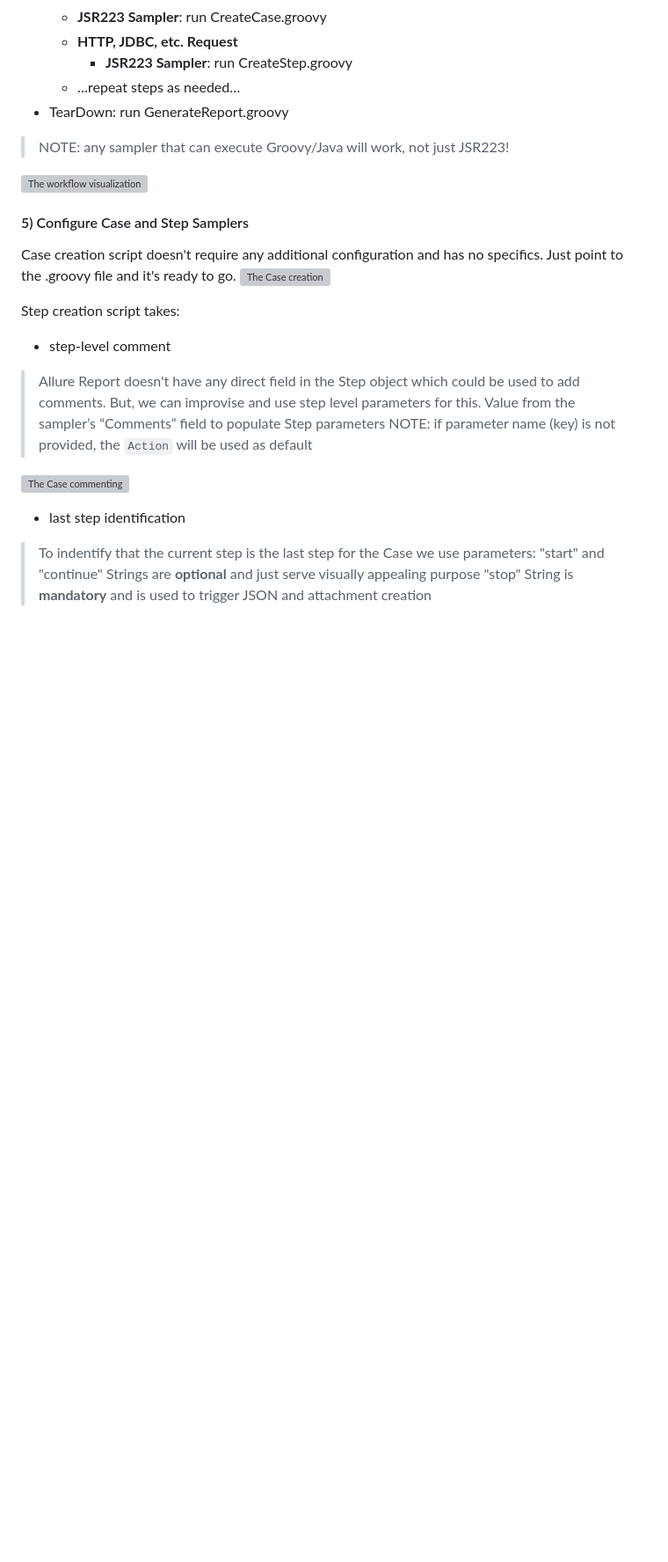
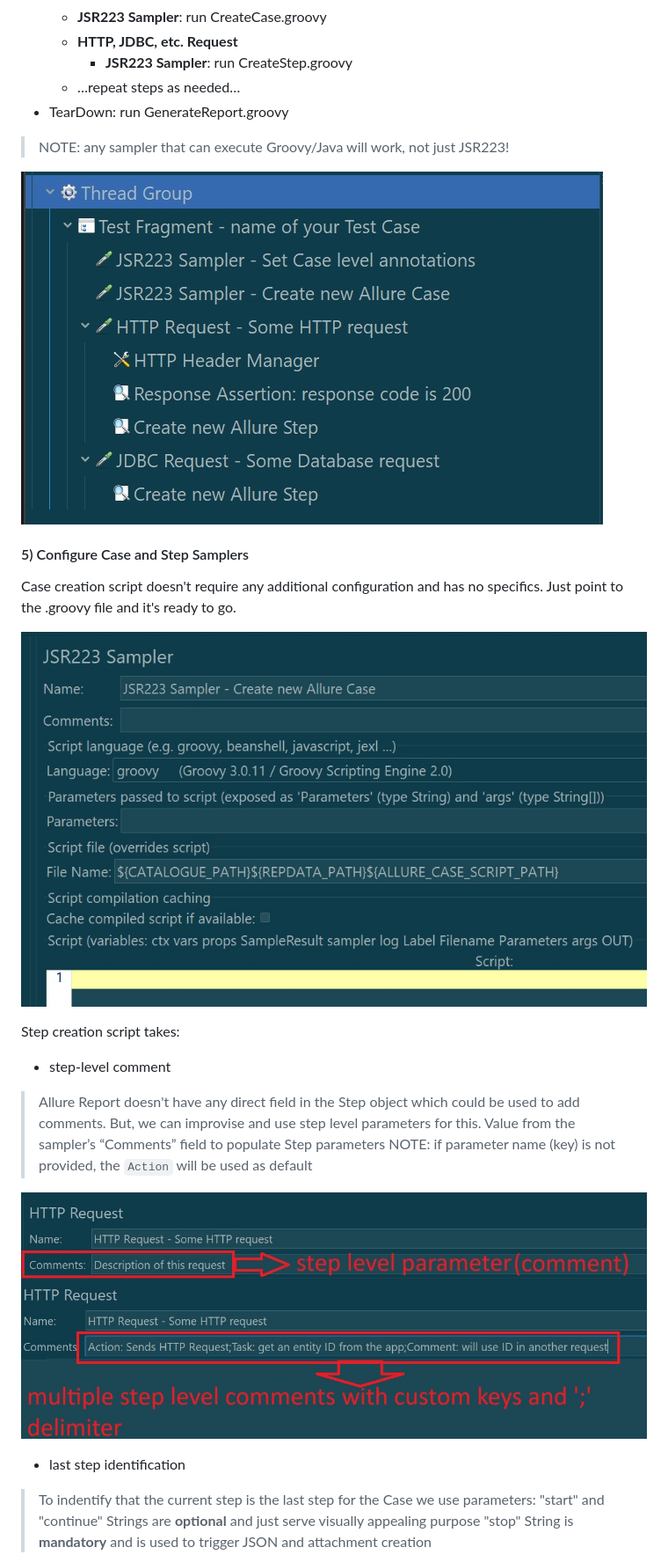
Before and after one commit to Netheria/jmeter-allure-report, a Markdown page: README.md, the part around the change printed below. Shown: that part at 88% size. GitHub-like rendering; blank space fills up the shorter version; grey boxes are pictures that could not be loaded.

Commit message:
images fix

```diff
--- a/README.md
+++ b/README.md
@@ -96,12 +96,13 @@ Under `examples/`, you’ll find three scripts illustrating common workflows:
 
 > NOTE: any sampler that can execute Groovy/Java will work, not just JSR223!
 
-![The workflow visualization](imags/workflow.jpg)
+![The workflow visualization](imgs/workflow.jpg)
 
 #### 5) Configure Case and Step Samplers
 Case creation script doesn't require any additional configuration and has no specifics.
 Just point to the .groovy file and it's ready to go.
-![The Case creation](imags/allureCase.jpg)
+
+![The Case creation](imgs/allureCase.jpg)
 
 Step creation script takes:
 - step-level comment
@@ -110,7 +111,7 @@ Step creation script takes:
 > Value from the sampler’s “Comments” field to populate Step parameters
 > NOTE: if parameter name (key) is not provided, the `Action` will be used as default
 
-![The Case commenting](imags/allureStepComment.jpg)
+![The Case commenting](imgs/allureStepComment.jpg)
 
 - last step identification
 > To indentify that the current step is the last step for the Case we use parameters:
```
Also changed, not shown: other parts of README.md (+1 -1 lines).
